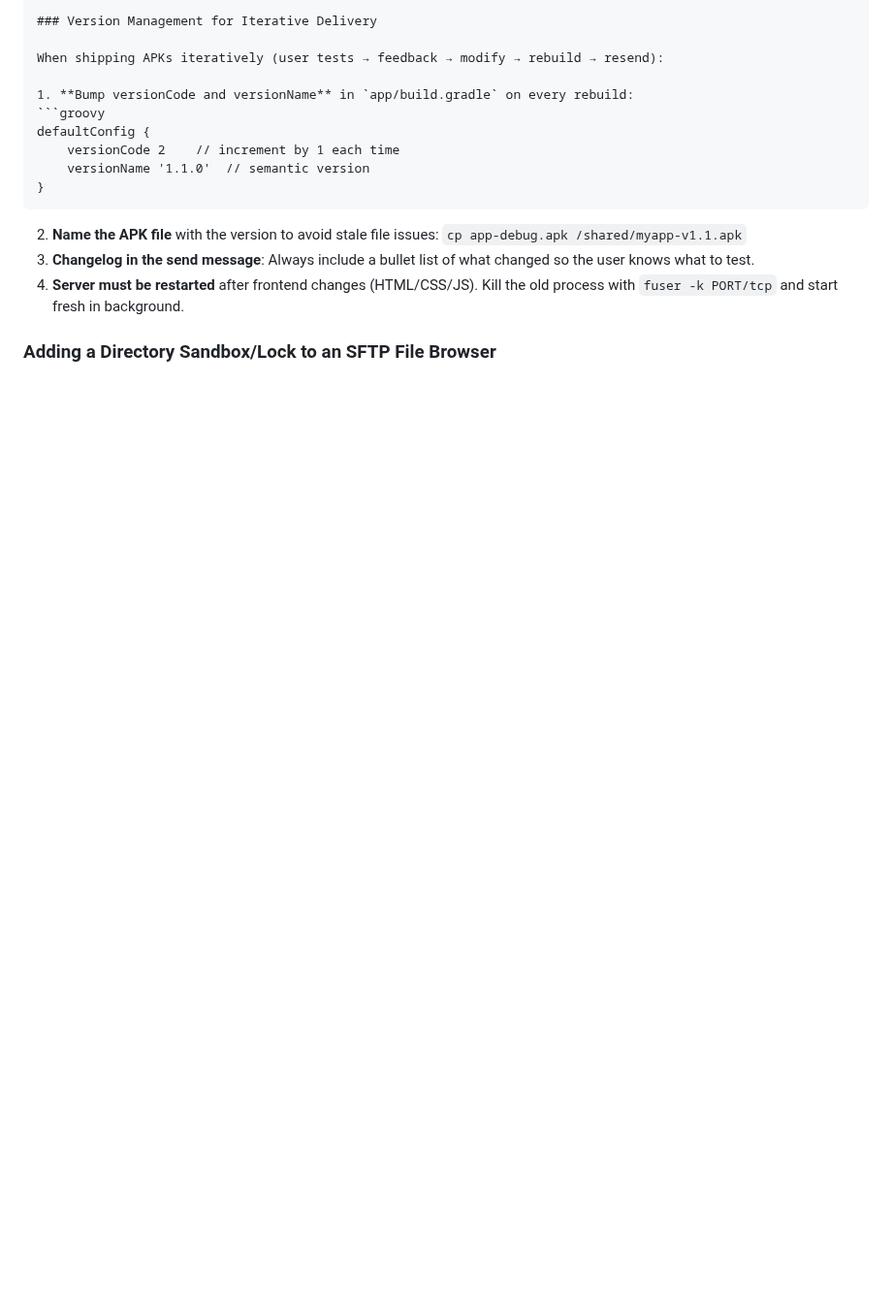
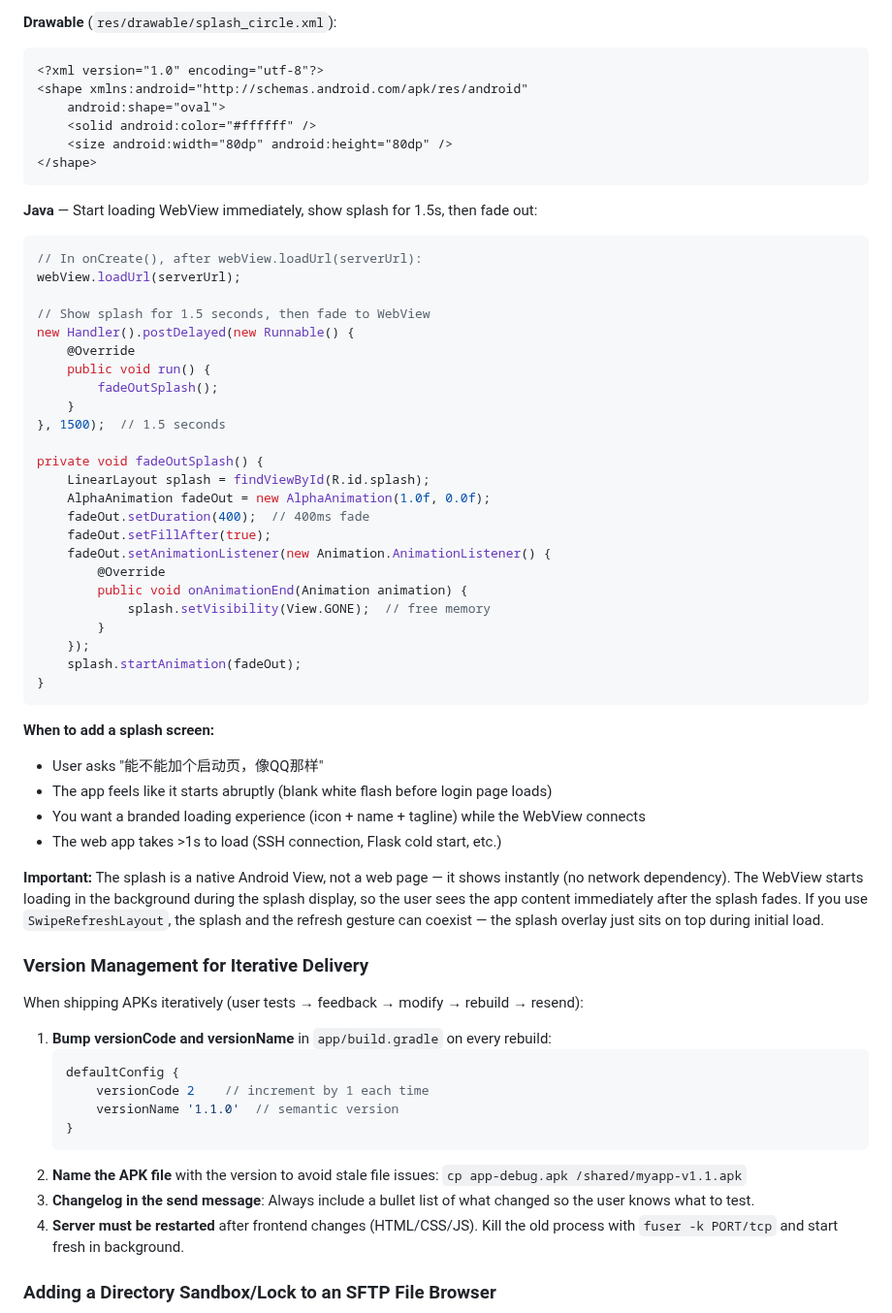
Before and after one commit to SunFengXin666/Hermes-memory, a Markdown page: skills/android-webview-apk/SKILL.md, the part around one of its changes. Shown at 97% size. Drawn GitHub-style; blank space fills up the shorter version.

Commit message:
sync: memory + skills update 2026-05-04 22:24

````diff
--- a/skills/android-webview-apk/SKILL.md
+++ b/skills/android-webview-apk/SKILL.md
@@ -1586,3 +1643,50 @@ try {
+**Drawable** (`res/drawable/splash_circle.xml`):
+```xml
+<?xml version="1.0" encoding="utf-8"?>
+<shape xmlns:android="http://schemas.android.com/apk/res/android"
+    android:shape="oval">
+    <solid android:color="#ffffff" />
+    <size android:width="80dp" android:height="80dp" />
+</shape>
+```
+
+**Java** — Start loading WebView immediately, show splash for 1.5s, then fade out:
+
+```java
+// In onCreate(), after webView.loadUrl(serverUrl):
+webView.loadUrl(serverUrl);
+
+// Show splash for 1.5 seconds, then fade to WebView
+new Handler().postDelayed(new Runnable() {
+    @Override
+    public void run() {
+        fadeOutSplash();
+    }
+}, 1500);  // 1.5 seconds
+
+private void fadeOutSplash() {
+    LinearLayout splash = findViewById(R.id.splash);
+    AlphaAnimation fadeOut = new AlphaAnimation(1.0f, 0.0f);
+    fadeOut.setDuration(400);  // 400ms fade
+    fadeOut.setFillAfter(true);
+    fadeOut.setAnimationListener(new Animation.AnimationListener() {
+        @Override
+        public void onAnimationEnd(Animation animation) {
+            splash.setVisibility(View.GONE);  // free memory
+        }
+    });
+    splash.startAnimation(fadeOut);
+}
+```
+
+**When to add a splash screen:**
+- User asks "能不能加个启动页，像QQ那样"
+- The app feels like it starts abruptly (blank white flash before login page loads)
+- You want a branded loading experience (icon + name + tagline) while the WebView connects
+- The web app takes >1s to load (SSH connection, Flask cold start, etc.)
+
+**Important:** The splash is a native Android View, not a web page — it shows instantly (no network dependency). The WebView starts loading in the background during the splash display, so the user sees the app content immediately after the splash fades. If you use `SwipeRefreshLayout`, the splash and the refresh gesture can coexist — the splash overlay just sits on top during initial load.
+
 ### Version Management for Iterative Delivery
 
 When shipping APKs iteratively (user tests → feedback → modify → rebuild → resend):
````
Also changed, not shown: other parts of skills/android-webview-apk/SKILL.md (+57 -0 lines).
